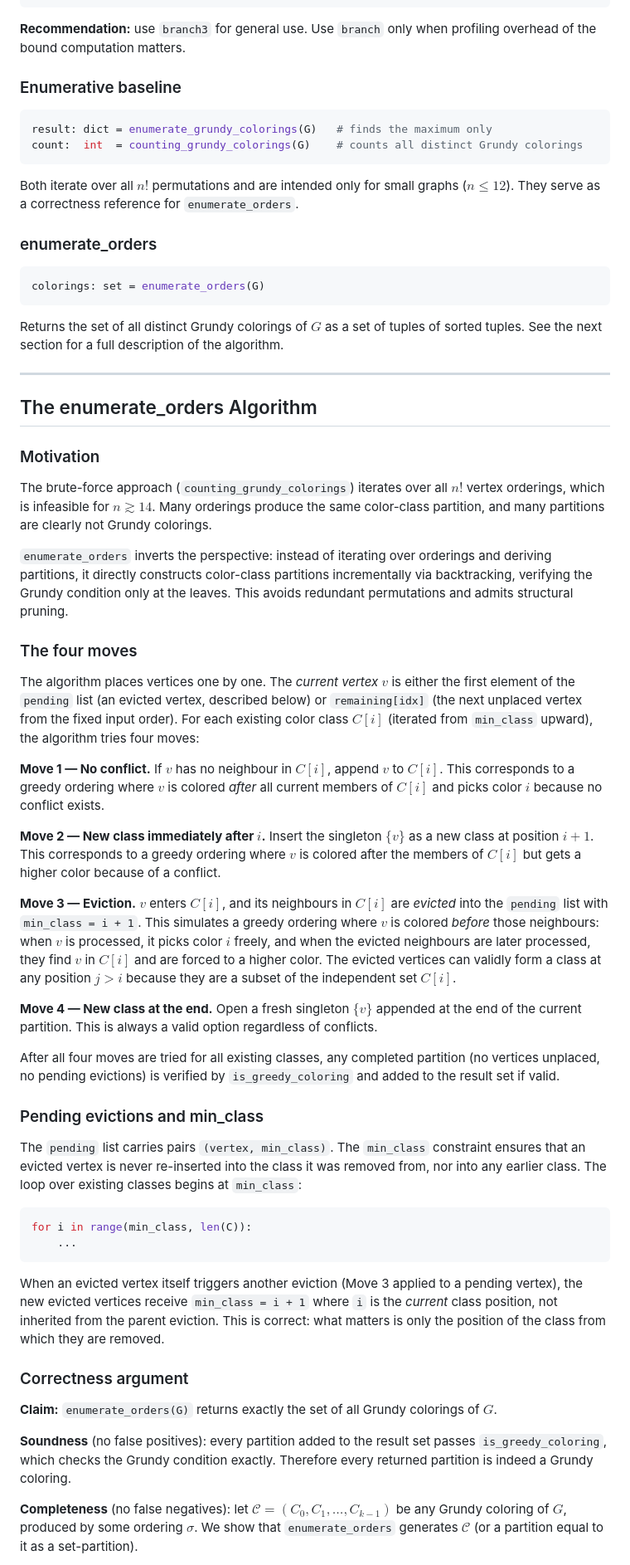
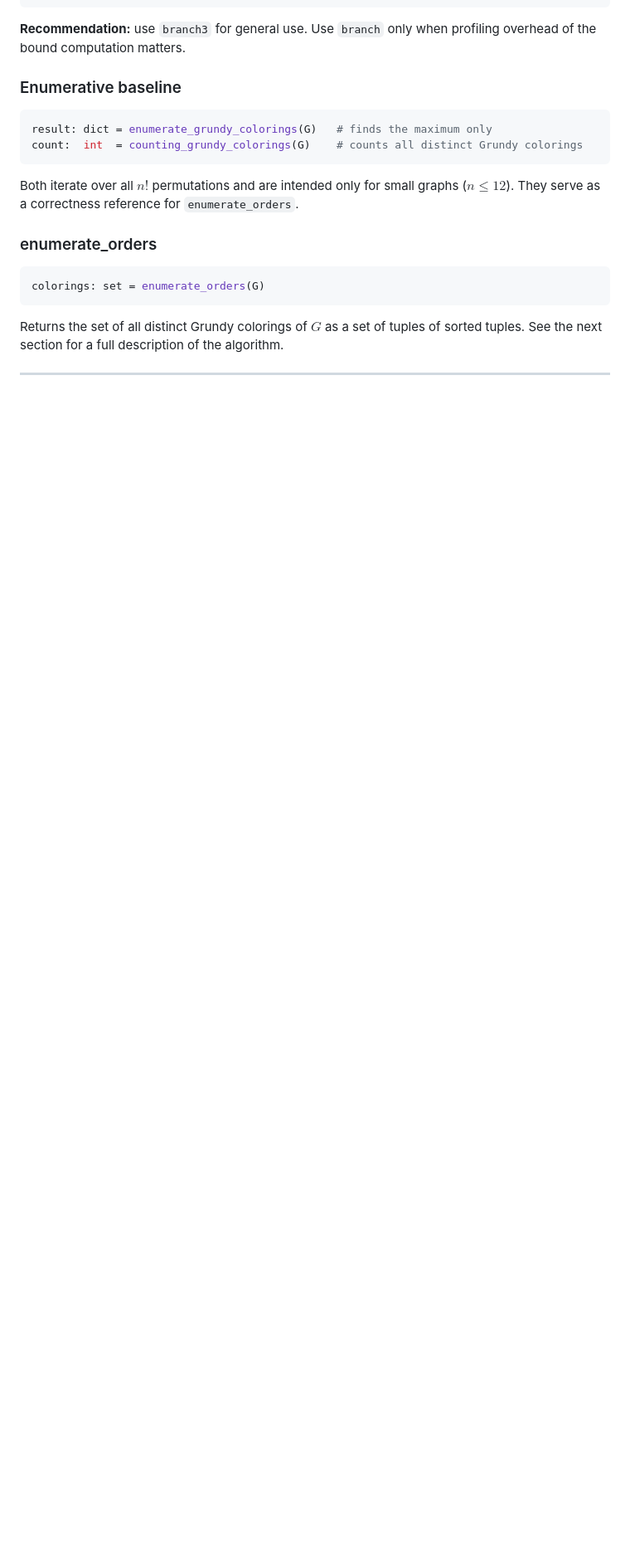
Before and after one commit to WladimirTavares/grundy_coloring, a Markdown page: README.md, the part around one of its changes. Shown at 83% size. Rendered like a GitHub page; blank space fills up the shorter version.

````diff
--- a/README.md
+++ b/README.md
@@ -184,48 +180,3 @@ Returns the set of all distinct Grundy colorings of $G$ as a set of tuples of so
 
 ---
 
-## The enumerate_orders Algorithm
-
-### Motivation
-
-The brute-force approach (`counting_grundy_colorings`) iterates over all $n!$ vertex orderings, which is infeasible for $n \gtrsim 14$. Many orderings produce the same color-class partition, and many partitions are clearly not Grundy colorings.
-
-`enumerate_orders` inverts the perspective: instead of iterating over orderings and deriving partitions, it directly constructs color-class partitions incrementally via backtracking, verifying the Grundy condition only at the leaves. This avoids redundant permutations and admits structural pruning.
-
-### The four moves
-
-The algorithm places vertices one by one. The *current vertex* $v$ is either the first element of the `pending` list (an evicted vertex, described below) or `remaining[idx]` (the next unplaced vertex from the fixed input order). For each existing color class $C[i]$ (iterated from `min_class` upward), the algorithm tries four moves:
-
-**Move 1 — No conflict.**
-If $v$ has no neighbour in $C[i]$, append $v$ to $C[i]$. This corresponds to a greedy ordering where $v$ is colored *after* all current members of $C[i]$ and picks color $i$ because no conflict exists.
-
-**Move 2 — New class immediately after $i$.**
-Insert the singleton $\{v\}$ as a new class at position $i+1$. This corresponds to a greedy ordering where $v$ is colored after the members of $C[i]$ but gets a higher color because of a conflict.
-
-**Move 3 — Eviction.**
-$v$ enters $C[i]$, and its neighbours in $C[i]$ are *evicted* into the `pending` list with `min_class = i + 1`. This simulates a greedy ordering where $v$ is colored *before* those neighbours: when $v$ is processed, it picks color $i$ freely, and when the evicted neighbours are later processed, they find $v$ in $C[i]$ and are forced to a higher color. The evicted vertices can validly form a class at any position $j > i$ because they are a subset of the independent set $C[i]$.
-
-**Move 4 — New class at the end.**
-Open a fresh singleton $\{v\}$ appended at the end of the current partition. This is always a valid option regardless of conflicts.
-
-After all four moves are tried for all existing classes, any completed partition (no vertices unplaced, no pending evictions) is verified by `is_greedy_coloring` and added to the result set if valid.
-
-### Pending evictions and min_class
-
-The `pending` list carries pairs `(vertex, min_class)`. The `min_class` constraint ensures that an evicted vertex is never re-inserted into the class it was removed from, nor into any earlier class. The loop over existing classes begins at `min_class`:
-
-```python
-for i in range(min_class, len(C)):
-    ...
-```
-
-When an evicted vertex itself triggers another eviction (Move 3 applied to a pending vertex), the new evicted vertices receive `min_class = i + 1` where `i` is the *current* class position, not inherited from the parent eviction. This is correct: what matters is only the position of the class from which they are removed.
-
-### Correctness argument
-
-**Claim:** `enumerate_orders(G)` returns exactly the set of all Grundy colorings of $G$.
-
-**Soundness** (no false positives): every partition added to the result set passes `is_greedy_coloring`, which checks the Grundy condition exactly. Therefore every returned partition is indeed a Grundy coloring.
-
-**Completeness** (no false negatives): let $\mathcal{C} = (C_0, C_1, \ldots, C_{k-1})$ be any Grundy coloring of $G$, produced by some ordering $\sigma$. We show that `enumerate_orders` generates $\mathcal{C}$ (or a partition equal to it as a set-partition).
-
````
Also changed, not shown: other parts of README.md (+5 -29 lines).
